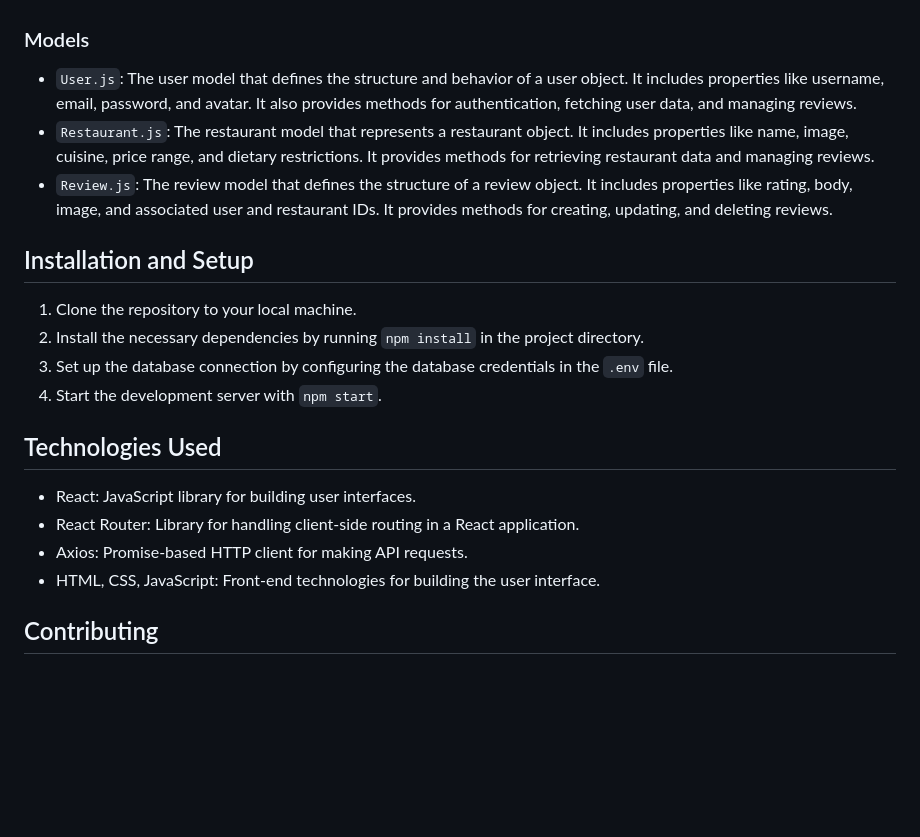
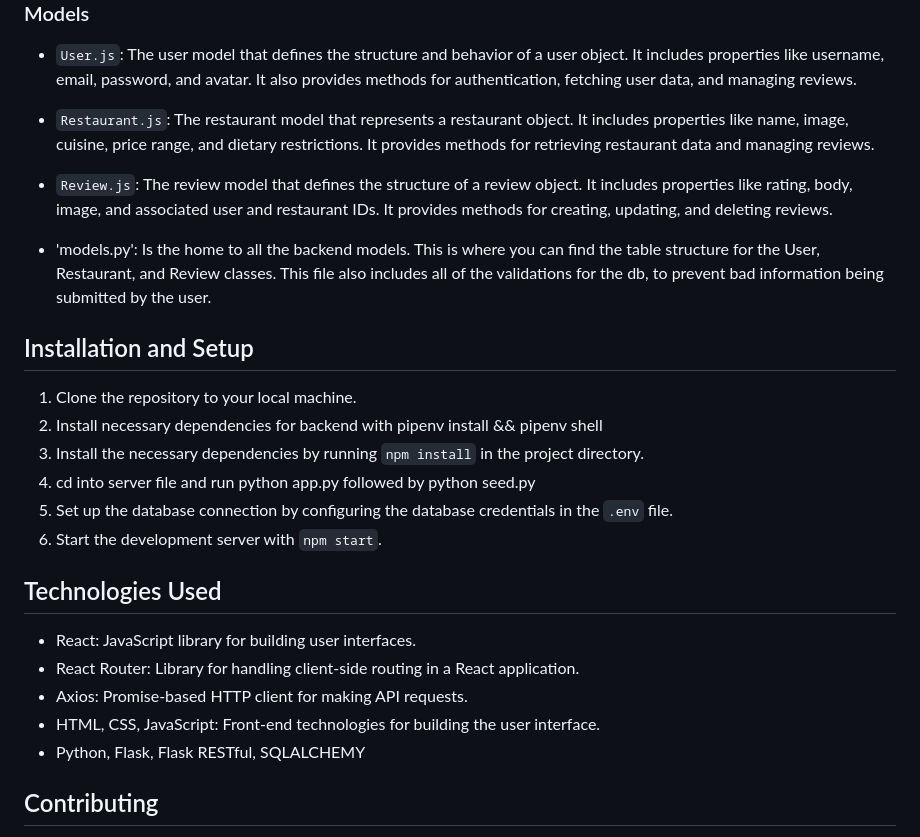
Before and after one commit to ThisBackpackersLife/group6-phase4-project, a Markdown page: README.md, the part around the change. Rendered like a GitHub page; blank space fills up the shorter version.

Commit message:
readme complete

```diff
--- a/README.md
+++ b/README.md
@@ -21,12 +21,16 @@ Culinary Critic is a web application that allows users to discover and review re
 - `Restaurant.js`: The restaurant model that represents a restaurant object. It includes properties like name, image, cuisine, price range, and dietary restrictions. It provides methods for retrieving restaurant data and managing reviews.
 - `Review.js`: The review model that defines the structure of a review object. It includes properties like rating, body, image, and associated user and restaurant IDs. It provides methods for creating, updating, and deleting reviews.
 
+- 'models.py': Is the home to all the backend models. This is where you can find the table structure for the User, Restaurant, and Review classes. This file also includes all of the validations for the db, to prevent bad information being submitted by the user.
+
 ## Installation and Setup
 
 1. Clone the repository to your local machine.
-2. Install the necessary dependencies by running `npm install` in the project directory.
-3. Set up the database connection by configuring the database credentials in the `.env` file.
-4. Start the development server with `npm start`.
+2. Install necessary dependencies for backend with pipenv install && pipenv shell
+3. Install the necessary dependencies by running `npm install` in the project directory.
+4. cd into server file and run python app.py followed by python seed.py
+5. Set up the database connection by configuring the database credentials in the `.env` file.
+6. Start the development server with `npm start`.
 
 ## Technologies Used
 
@@ -34,6 +38,7 @@ Culinary Critic is a web application that allows users to discover and review re
 - React Router: Library for handling client-side routing in a React application.
 - Axios: Promise-based HTTP client for making API requests.
 - HTML, CSS, JavaScript: Front-end technologies for building the user interface.
+- Python, Flask, Flask RESTful, SQLALCHEMY
 
 ## Contributing
 
```
